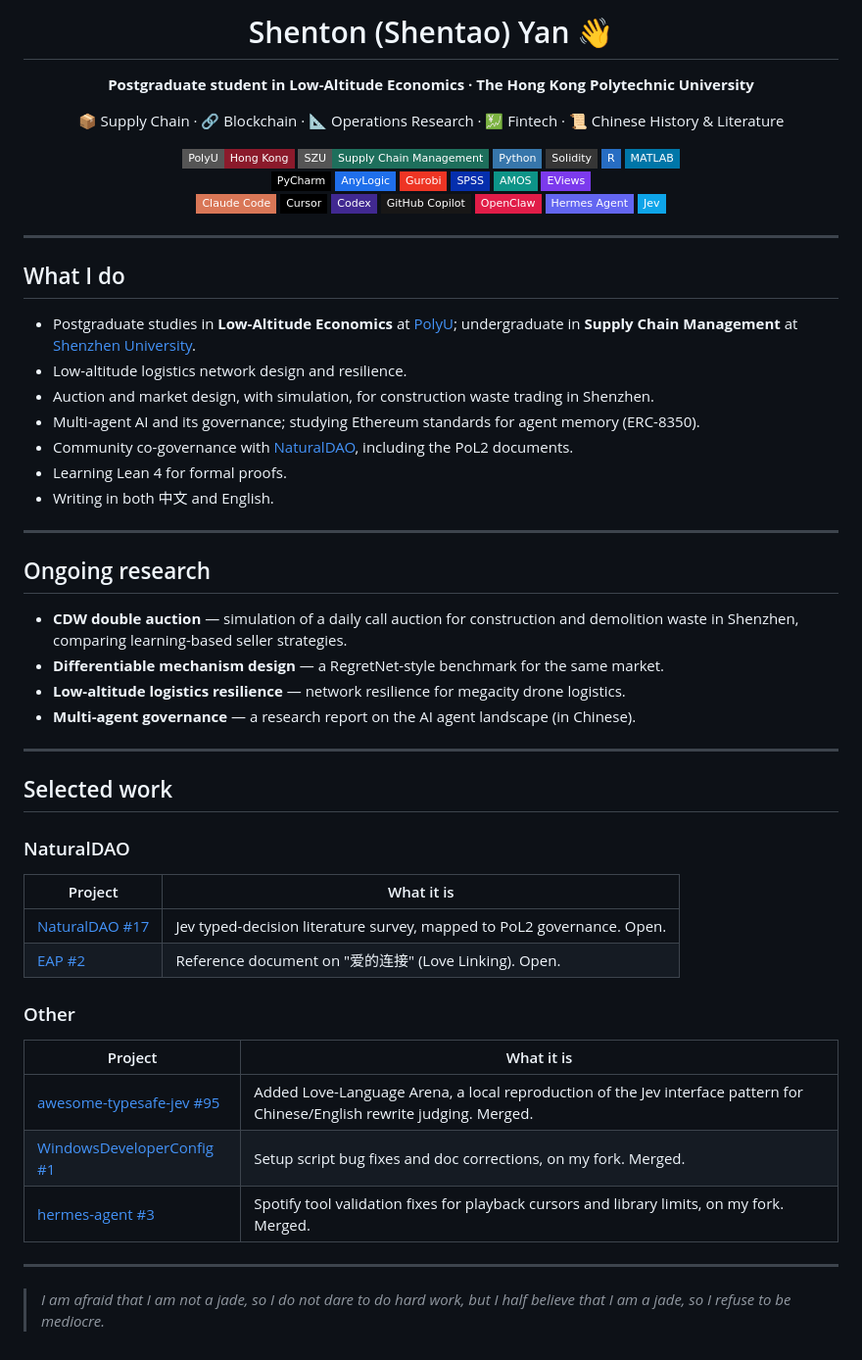
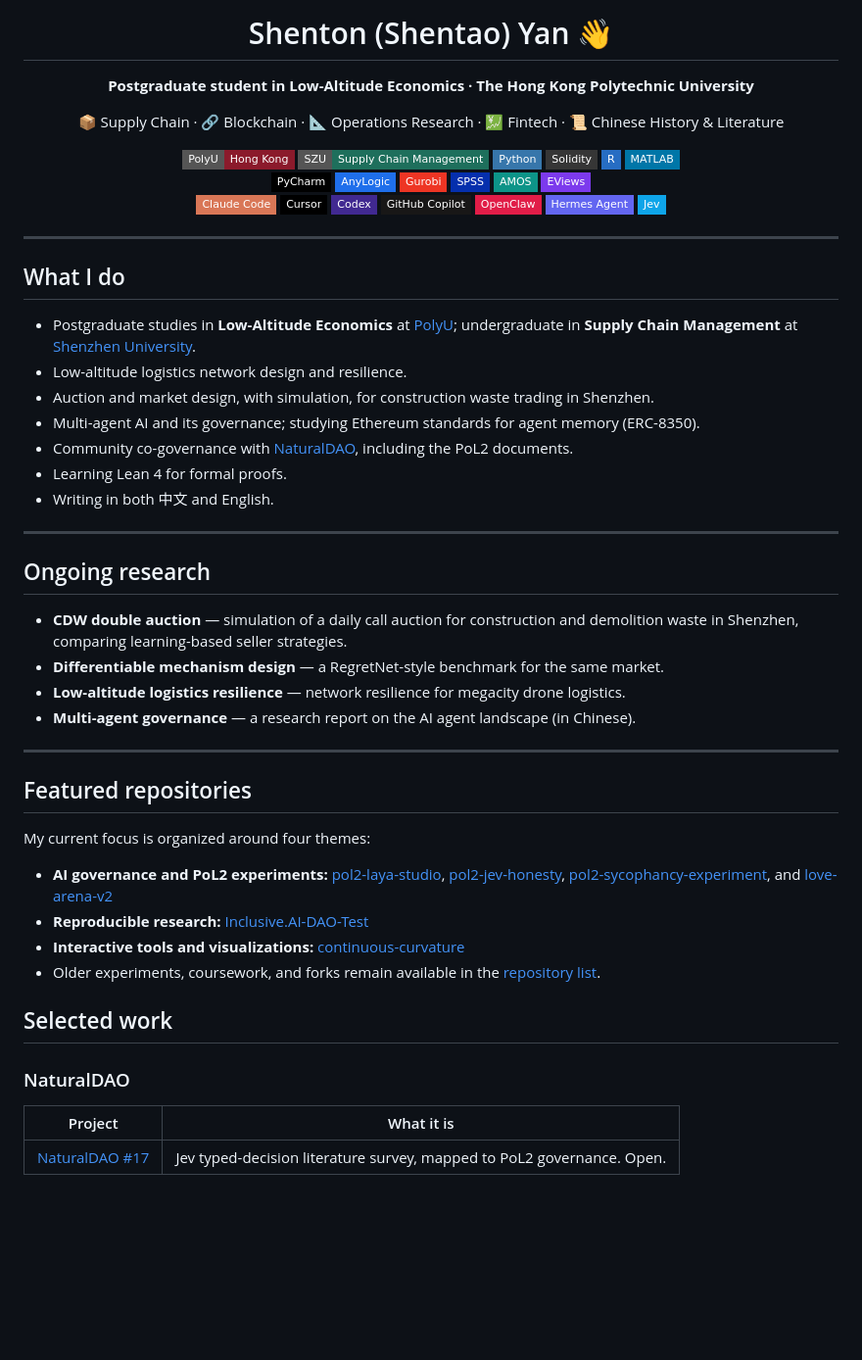
Before and after one commit to shentonyan/shentonyan, a Markdown page: README.md, the part around the change. Shown at 98% size. Drawn GitHub-style; badges without logos; blank space fills up the shorter version.

Commit message:
Organize profile README with featured repositories
Updated personal information, research focus, and featured repositories in README.

```diff
--- a/README.md
+++ b/README.md
@@ -1,10 +1,14 @@
 <div align="center">
+
 
 # Shenton (Shentao) Yan 👋
 
+
 **Postgraduate student in Low-Altitude Economics · The Hong Kong Polytechnic University**
 
+
 📦 Supply Chain · 🔗 Blockchain · 📐 Operations Research · 💹 Fintech · 📜 Chinese History & Literature
+
 
 <img src="https://img.shields.io/badge/PolyU-Hong_Kong-8b1a2b?style=flat-square&logo=googlescholar&logoColor=white" alt="PolyU">
 <img src="https://img.shields.io/badge/SZU-Supply_Chain_Management-1e6f5c?style=flat-square&logo=bookstack&logoColor=white" alt="SZU">
@@ -28,11 +32,15 @@
 <img src="https://img.shields.io/badge/Hermes_Agent-6366f1?style=flat-square" alt="Hermes Agent">
 <img src="https://img.shields.io/badge/Jev-0ea5e9?style=flat-square" alt="Jev">
 
+
 </div>
+
 
 ---
 
+
 ## What I do
+
 
 - Postgraduate studies in **Low-Altitude Economics** at [PolyU](https://www.polyu.edu.hk/); undergraduate in **Supply Chain Management** at [Shenzhen University](https://en.szu.edu.cn/).
 - Low-altitude logistics network design and resilience.
@@ -42,34 +50,37 @@
 - Learning Lean 4 for formal proofs.
 - Writing in both 中文 and English.
 
+
 ---
 
+
 ## Ongoing research
+
 
 - **CDW double auction** — simulation of a daily call auction for construction and demolition waste in Shenzhen, comparing learning-based seller strategies.
 - **Differentiable mechanism design** — a RegretNet-style benchmark for the same market.
 - **Low-altitude logistics resilience** — network resilience for megacity drone logistics.
 - **Multi-agent governance** — a research report on the AI agent landscape (in Chinese).
 
+
 ---
+
+
+## Featured repositories
+
+My current focus is organized around four themes:
+
+- **AI governance and PoL2 experiments:** [pol2-laya-studio](https://github.com/shentonyan/pol2-laya-studio), [pol2-jev-honesty](https://github.com/shentonyan/pol2-jev-honesty), [pol2-sycophancy-experiment](https://github.com/shentonyan/pol2-sycophancy-experiment), and [love-arena-v2](https://github.com/shentonyan/love-arena-v2)
+- **Reproducible research:** [Inclusive.AI-DAO-Test](https://github.com/shentonyan/Inclusive.AI-DAO-Test)
+- **Interactive tools and visualizations:** [continuous-curvature](https://github.com/shentonyan/continuous-curvature)
+- Older experiments, coursework, and forks remain available in the [repository list](https://github.com/shentonyan?tab=repositories).
 
 ## Selected work
 
+
 ### NaturalDAO
+
 
 | Project | What it is |
 |---|---|
 | [NaturalDAO #17](https://github.com/naturaldao/NaturalDAO/pull/17) | Jev typed-decision literature survey, mapped to PoL2 governance. Open. |
-| [EAP #2](https://github.com/naturaldao/EAP/pull/2) | Reference document on "爱的连接" (Love Linking). Open. |
-
-### Other
-
-| Project | What it is |
-|---|---|
-| [awesome-typesafe-jev #95](https://github.com/AbdelStark/awesome-typesafe-jev/pull/95) | Added Love-Language Arena, a local reproduction of the Jev interface pattern for Chinese/English rewrite judging. Merged. |
-| [WindowsDeveloperConfig #1](https://github.com/shentonyan/WindowsDeveloperConfig/pull/1) | Setup script bug fixes and doc corrections, on my fork. Merged. |
-| [hermes-agent #3](https://github.com/shentonyan/hermes-agent/pull/3) | Spotify tool validation fixes for playback cursors and library limits, on my fork. Merged. |
-
----
-
-> *I am afraid that I am not a jade, so I do not dare to do hard work, but I half believe that I am a jade, so I refuse to be mediocre.*
```
